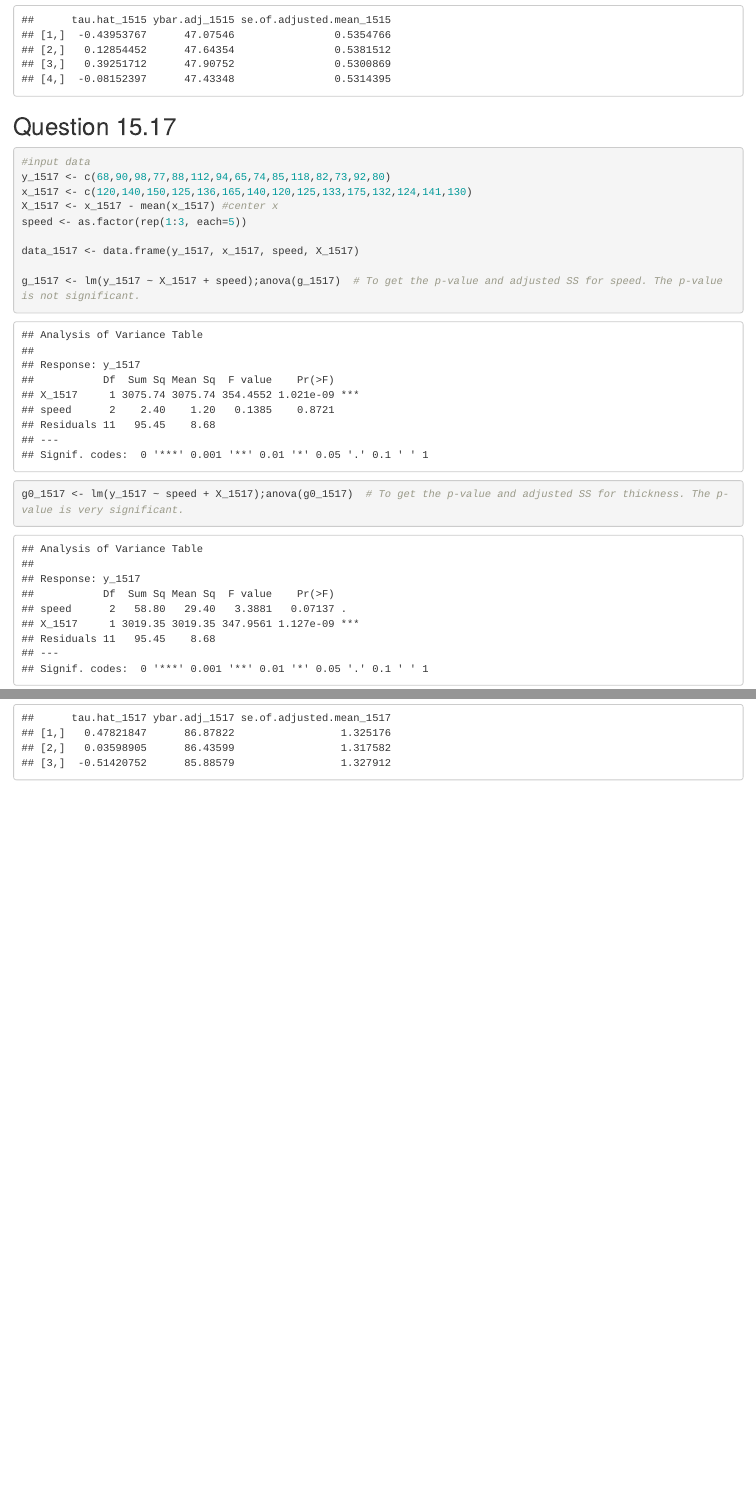
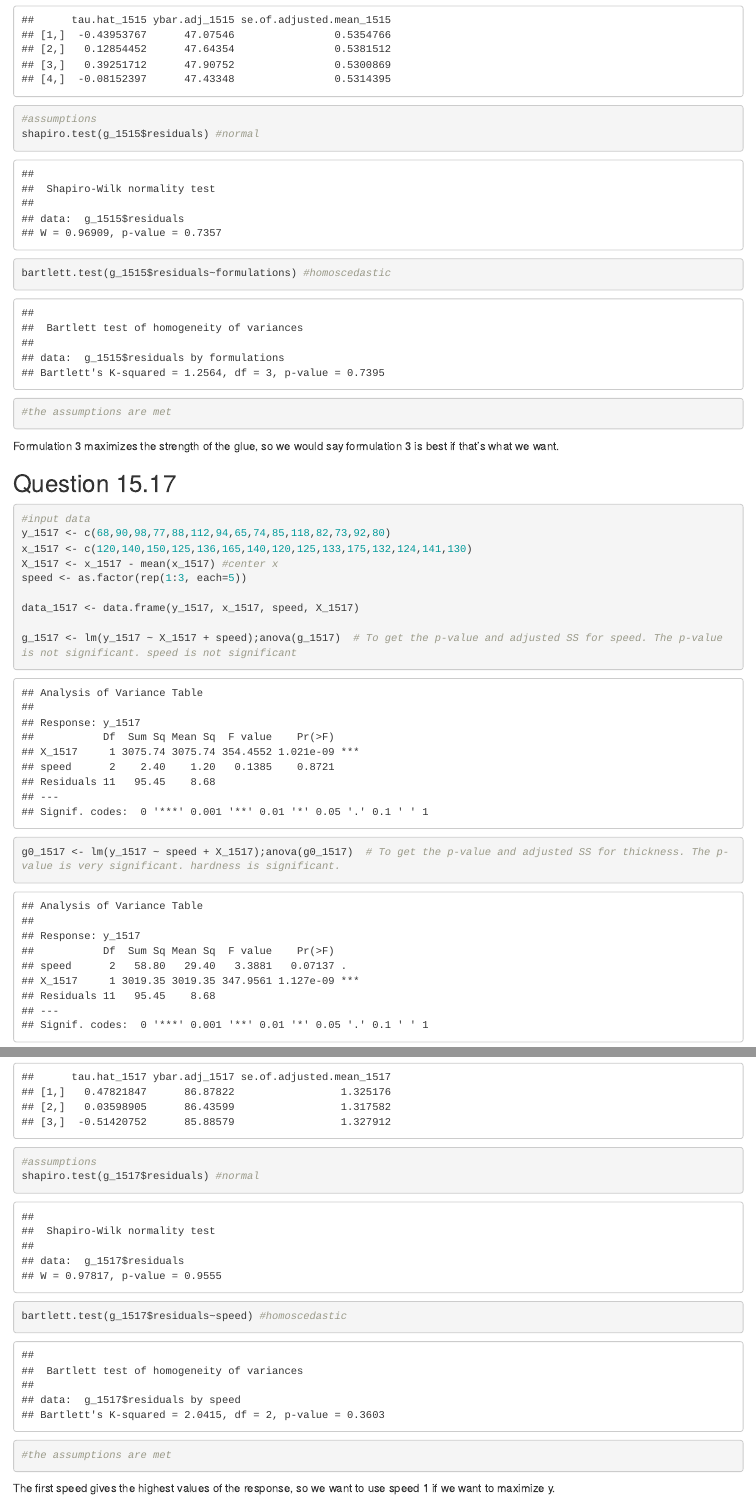
Before and after one commit to racheljordanstats/STAT-Homework, an R Markdown document (Jordan_Hw7.Rmd): the page in a window 1100 px wide, from 3490 px down before the commit and from 3890 px down after it, so that both start at the same text, and a second part further down, joined at a grey line. Rendered offline with R 4.5, knitr and Pandoc, with nearby package versions; drawn as R Markdown's standard HTML page in place of the format the file asks for.

Commit message:
Completed

````diff
--- a/Jordan_Hw7.Rmd
+++ b/Jordan_Hw7.Rmd
@@ -99,7 +106,14 @@ se.of.adjusted.mean_1515[i] <- prediction_1515$se.fit
 
 tau.hat_1515 <- ybar.adj_1515 - mean(y_1515)
 cat("Adjusted formulation means and their standard errors are", "\n"); prmatrix(cbind(tau.hat_1515, ybar.adj_1515, se.of.adjusted.mean_1515))
+
+#assumptions
+shapiro.test(g_1515$residuals) #normal
+bartlett.test(g_1515$residuals~formulations) #homoscedastic
+#the assumptions are met
 ```
+
+Formulation 3 maximizes the strength of the glue, so we would say formulation 3 is best if that's what we want.
 
 ## Question 15.17
 
@@ -112,10 +126,10 @@ speed <- as.factor(rep(1:3, each=5))
 
 data_1517 <- data.frame(y_1517, x_1517, speed, X_1517)
 
-g_1517 <- lm(y_1517 ~ X_1517 + speed);anova(g_1517)  # To get the p-value and adjusted SS for speed. The p-value is not significant.
+g_1517 <- lm(y_1517 ~ X_1517 + speed);anova(g_1517)  # To get the p-value and adjusted SS for speed. The p-value is not significant. speed is not significant
 
 
-g0_1517 <- lm(y_1517 ~ speed + X_1517);anova(g0_1517)  # To get the p-value and adjusted SS for thickness. The p-value is very significant.
+g0_1517 <- lm(y_1517 ~ speed + X_1517);anova(g0_1517)  # To get the p-value and adjusted SS for thickness. The p-value is very significant. hardness is significant.
 
 # Compute the adjusted treatments means and their standard errors:
 #ybar.adj <- se.of.adjusted.mean <- vector(length=3)
@@ -132,4 +146,11 @@ se.of.adjusted.mean_1517[i] <- prediction_1517$se.fit
 
 tau.hat_1517 <- ybar.adj_1517 - mean(y_1517)
 cat("Adjusted speed means and their standard errors are", "\n"); prmatrix(cbind(tau.hat_1517, ybar.adj_1517, se.of.adjusted.mean_1517))
+
+#assumptions
+shapiro.test(g_1517$residuals) #normal
+bartlett.test(g_1517$residuals~speed) #homoscedastic
+#the assumptions are met
 ```
+
+The first speed gives the highest values of the response, so we want to use speed 1 if we want to maximize y.
````
Also changed, not shown: Jordan_Hw7.Rmd (13 more changed lines).
